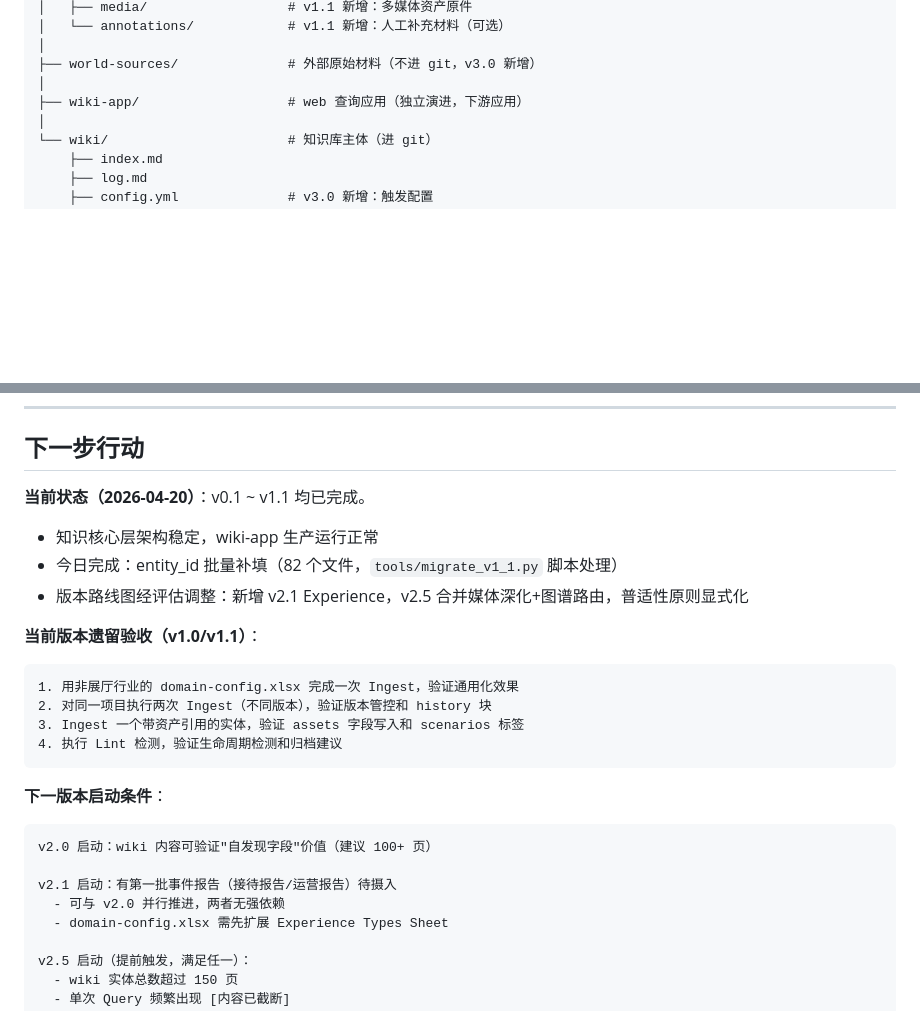
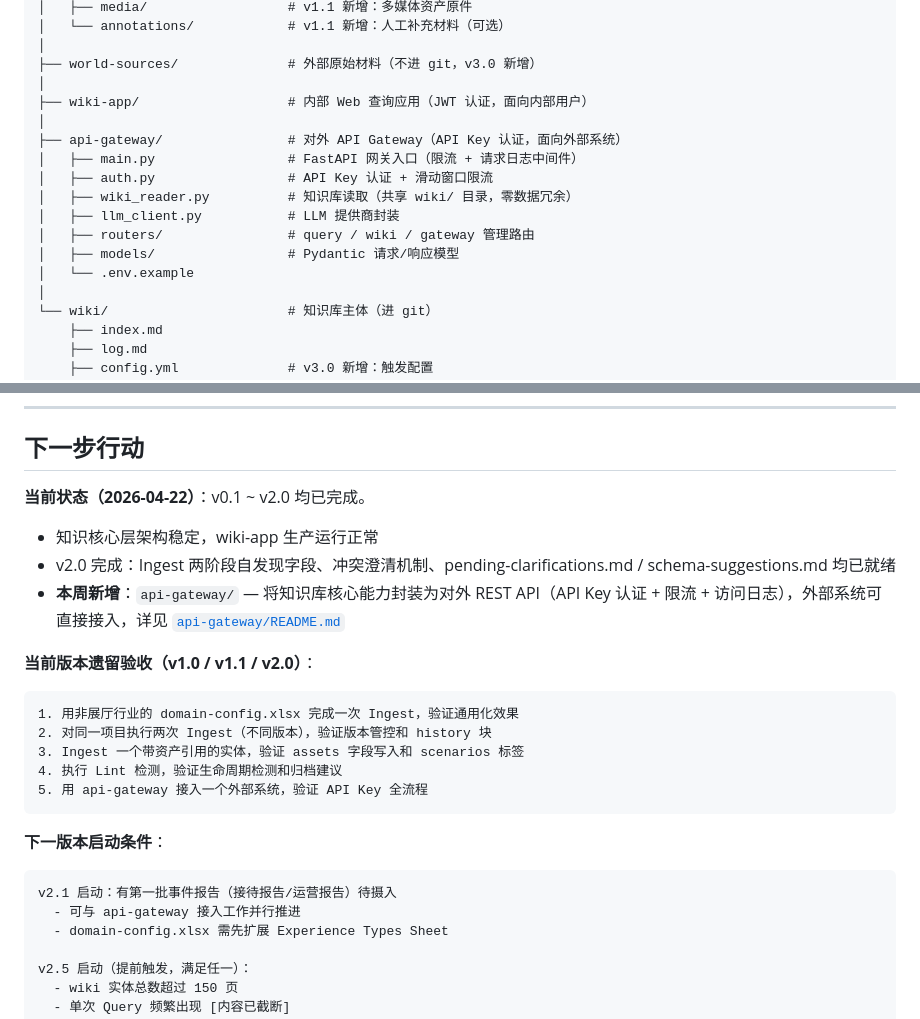
Before and after one commit to LeckyHuang/llm-wiki-kit, a Markdown page: ROADMAP.md, 2 parts joined by grey strips. Rendered like a GitHub page; blank space fills up the shorter version.

````diff
--- a/ROADMAP.md
+++ b/ROADMAP.md
@@ -947,7 +947,16 @@ llm-wiki-kit/                   # 项目根目录
 │
 ├── world-sources/              # 外部原始材料（不进 git，v3.0 新增）
 │
-├── wiki-app/                   # web 查询应用（独立演进，下游应用）
+├── wiki-app/                   # 内部 Web 查询应用（JWT 认证，面向内部用户）
+│
+├── api-gateway/                # 对外 API Gateway（API Key 认证，面向外部系统）
+│   ├── main.py                 # FastAPI 网关入口（限流 + 请求日志中间件）
+│   ├── auth.py                 # API Key 认证 + 滑动窗口限流
+│   ├── wiki_reader.py          # 知识库读取（共享 wiki/ 目录，零数据冗余）
+│   ├── llm_client.py           # LLM 提供商封装
+│   ├── routers/                # query / wiki / gateway 管理路由
+│   ├── models/                 # Pydantic 请求/响应模型
+│   └── .env.example
 │
 └── wiki/                       # 知识库主体（进 git）
     ├── index.md
@@ -982,28 +991,27 @@ llm-wiki-kit/                   # 项目根目录
 
 ## 下一步行动
 
-**当前状态（2026-04-20）**：v0.1 ~ v1.1 均已完成。
+**当前状态（2026-04-22）**：v0.1 ~ v2.0 均已完成。
 
 - 知识核心层架构稳定，wiki-app 生产运行正常
-- 今日完成：entity_id 批量补填（82 个文件，`tools/migrate_v1_1.py` 脚本处理）
-- 版本路线图经评估调整：新增 v2.1 Experience，v2.5 合并媒体深化+图谱路由，普适性原则显式化
+- v2.0 完成：Ingest 两阶段自发现字段、冲突澄清机制、pending-clarifications.md / schema-suggestions.md 均已就绪
+- **本周新增**：`api-gateway/` — 将知识库核心能力封装为对外 REST API（API Key 认证 + 限流 + 访问日志），外部系统可直接接入，详见 [`api-gateway/README.md`](api-gateway/README.md)
 
-**当前版本遗留验收（v1.0/v1.1）**：
+**当前版本遗留验收（v1.0 / v1.1 / v2.0）**：
 
 ```
 1. 用非展厅行业的 domain-config.xlsx 完成一次 Ingest，验证通用化效果
 2. 对同一项目执行两次 Ingest（不同版本），验证版本管控和 history 块
 3. Ingest 一个带资产引用的实体，验证 assets 字段写入和 scenarios 标签
 4. 执行 Lint 检测，验证生命周期检测和归档建议
+5. 用 api-gateway 接入一个外部系统，验证 API Key 全流程
 ```
 
 **下一版本启动条件**：
 
 ```
-v2.0 启动：wiki 内容可验证"自发现字段"价值（建议 100+ 页）
-
 v2.1 启动：有第一批事件报告（接待报告/运营报告）待摄入
-  - 可与 v2.0 并行推进，两者无强依赖
+  - 可与 api-gateway 接入工作并行推进
   - domain-config.xlsx 需先扩展 Experience Types Sheet
 
 v2.5 启动（提前触发，满足任一）：
````
Also changed, not shown: other parts of ROADMAP.md (+1 -1 lines), README.md (+50 -21 lines).
